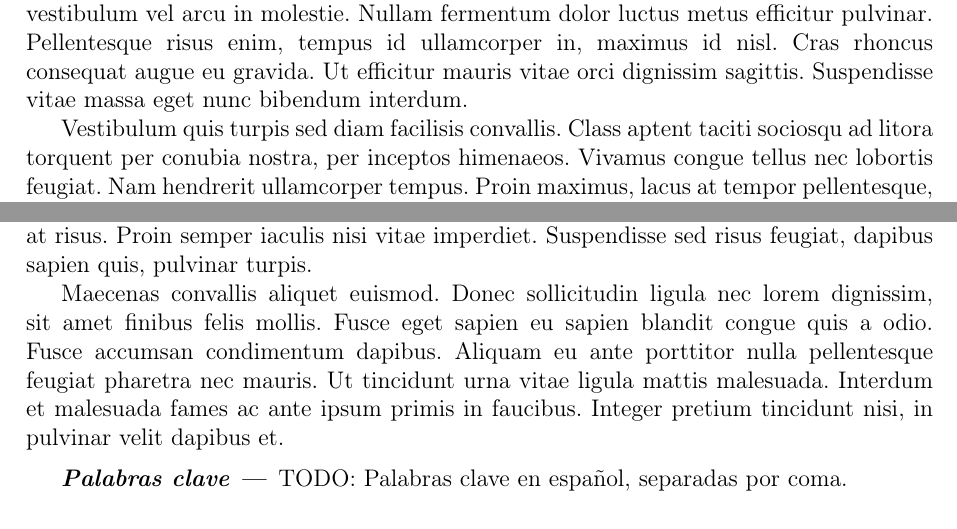
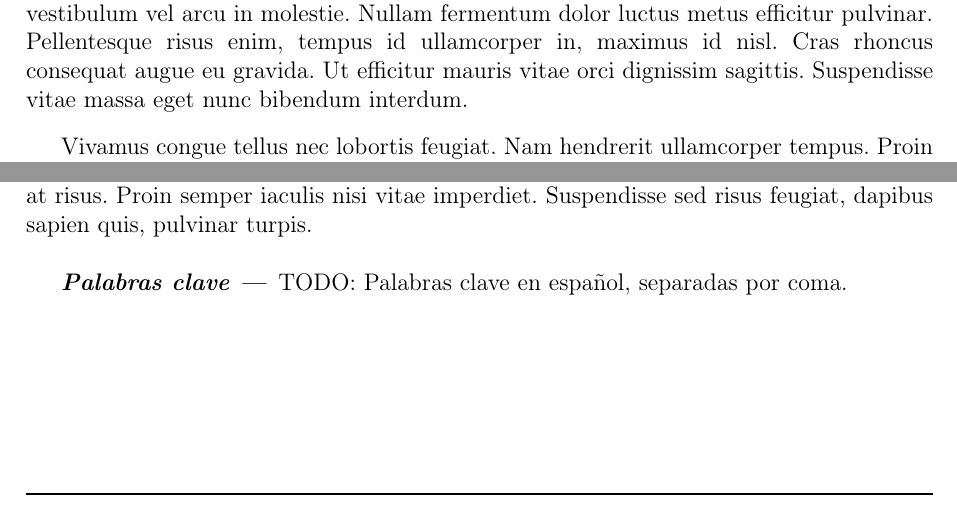
Before and after one commit to jsidrach/tfg-plantilla, a LaTeX book (main.tex, which reads src/agradecimientos.tex, src/resumen.tex): two parts of pages 5 and 9 of 40, joined at a grey line, cut so that both start at the same text. The pictures show the PDF file Trabajo de Fin de Grado.pdf that the author committed with the source.

Commit message:
Recortar ejemplo de resumen y agradecimientos

```diff
--- a/src/agradecimientos.tex
+++ b/src/agradecimientos.tex
@@ -8,7 +8,7 @@ Sed dapibus aliquam imperdiet. Vivamus est quam, fermentum vitae augue id, ultri
 
 Class aptent taciti sociosqu ad litora torquent per conubia nostra, per inceptos himenaeos. Proin urna elit, iaculis id quam at, pretium laoreet ipsum. Phasellus ultricies faucibus ex et eleifend. Quisque facilisis erat dolor, ac rhoncus erat convallis et. Aliquam semper eleifend imperdiet. Sed eros ipsum, sagittis in pellentesque vel, vestibulum a augue. Duis sapien mauris, fringilla a tortor ut, sollicitudin volutpat nunc. Pellentesque vestibulum vel arcu in molestie. Nullam fermentum dolor luctus metus efficitur pulvinar. Pellentesque risus enim, tempus id ullamcorper in, maximus id nisl. Cras rhoncus consequat augue eu gravida. Ut efficitur mauris vitae orci dignissim sagittis. Suspendisse vitae massa eget nunc bibendum interdum.
 
-Vestibulum quis turpis sed diam facilisis convallis. Class aptent taciti sociosqu ad litora torquent per conubia nostra, per inceptos himenaeos. Vivamus congue tellus nec lobortis feugiat. Nam hendrerit ullamcorper tempus. Proin maximus, lacus at tempor pellentesque, sem nisi facilisis lorem, sagittis tristique mauris dui at est. Class aptent taciti sociosqu ad litora torquent per conubia nostra, per inceptos himenaeos. Mauris pellentesque lobortis leo, ac dictum urna tempus id. Curabitur sed ante leo. Proin laoreet nisi nec dictum auctor. Mauris lacinia erat ut massa viverra, nec tempus metus elementum. Cras ut blandit justo, in pretium massa. In hac habitasse platea dictumst. Donec malesuada viverra quam, in ultricies libero. Phasellus finibus velit in sem tempus mattis at tristique ligula.
+Vivamus congue tellus nec lobortis feugiat. Nam hendrerit ullamcorper tempus. Proin maximus, lacus at tempor pellentesque, sem nisi facilisis lorem, sagittis tristique mauris dui at est. Class aptent taciti sociosqu ad litora torquent per conubia nostra, per inceptos himenaeos. Mauris pellentesque lobortis leo, ac dictum urna tempus id. Curabitur sed ante leo. Proin laoreet nisi nec dictum auctor. Mauris lacinia erat ut massa viverra, nec tempus metus elementum. Cras ut blandit justo, in pretium massa. In hac habitasse platea dictumst. Donec malesuada viverra quam, in ultricies libero. Phasellus finibus velit in sem tempus mattis at tristique ligula.
 
 % Cita
 \begin{flushright}
--- a/src/resumen.tex
+++ b/src/resumen.tex
@@ -10,7 +10,6 @@ Vestibulum commodo faucibus tellus vitae consequat. Donec purus enim, hendrerit
 
 Donec lobortis, eros non sodales dapibus, ex eros sollicitudin tortor, ut vulputate massa nibh sit amet ipsum. Sed a lectus eu diam pretium vestibulum. Pellentesque finibus, felis ac finibus vulputate, libero mauris placerat nulla, ut vestibulum ante metus ut neque. Aliquam tempus tortor ac mauris pulvinar iaculis. Vivamus pretium id libero sed tempus. Donec tincidunt turpis tempor vehicula egestas. Vestibulum elementum, urna non tincidunt tempus, risus ipsum posuere felis, ac suscipit diam nunc et neque. Vestibulum faucibus leo vel nibh tempor tincidunt. Nullam nunc augue, aliquet in congue nec, gravida at risus. Proin semper iaculis nisi vitae imperdiet. Suspendisse sed risus feugiat, dapibus sapien quis, pulvinar turpis.
 
-Maecenas convallis aliquet euismod. Donec sollicitudin ligula nec lorem dignissim, sit amet finibus felis mollis. Fusce eget sapien eu sapien blandit congue quis a odio. Fusce accumsan condimentum dapibus. Aliquam eu ante porttitor nulla pellentesque feugiat pharetra nec mauris. Ut tincidunt urna vitae ligula mattis malesuada. Interdum et malesuada fames ac ante ipsum primis in faucibus. Integer pretium tincidunt nisi, in pulvinar velit dapibus et.
 \end{abstractEn}
 
 % Palabras clave en inglés
@@ -30,7 +29,6 @@ Vestibulum commodo faucibus tellus vitae consequat. Donec purus enim, hendrerit
 
 Donec lobortis, eros non sodales dapibus, ex eros sollicitudin tortor, ut vulputate massa nibh sit amet ipsum. Sed a lectus eu diam pretium vestibulum. Pellentesque finibus, felis ac finibus vulputate, libero mauris placerat nulla, ut vestibulum ante metus ut neque. Aliquam tempus tortor ac mauris pulvinar iaculis. Vivamus pretium id libero sed tempus. Donec tincidunt turpis tempor vehicula egestas. Vestibulum elementum, urna non tincidunt tempus, risus ipsum posuere felis, ac suscipit diam nunc et neque. Vestibulum faucibus leo vel nibh tempor tincidunt. Nullam nunc augue, aliquet in congue nec, gravida at risus. Proin semper iaculis nisi vitae imperdiet. Suspendisse sed risus feugiat, dapibus sapien quis, pulvinar turpis.
 
-Maecenas convallis aliquet euismod. Donec sollicitudin ligula nec lorem dignissim, sit amet finibus felis mollis. Fusce eget sapien eu sapien blandit congue quis a odio. Fusce accumsan condimentum dapibus. Aliquam eu ante porttitor nulla pellentesque feugiat pharetra nec mauris. Ut tincidunt urna vitae ligula mattis malesuada. Interdum et malesuada fames ac ante ipsum primis in faucibus. Integer pretium tincidunt nisi, in pulvinar velit dapibus et.
 \end{abstractEs}
 
 % Palabras clave en español
```
Also changed, not shown: Trabajo de Fin de Grado.pdf.
